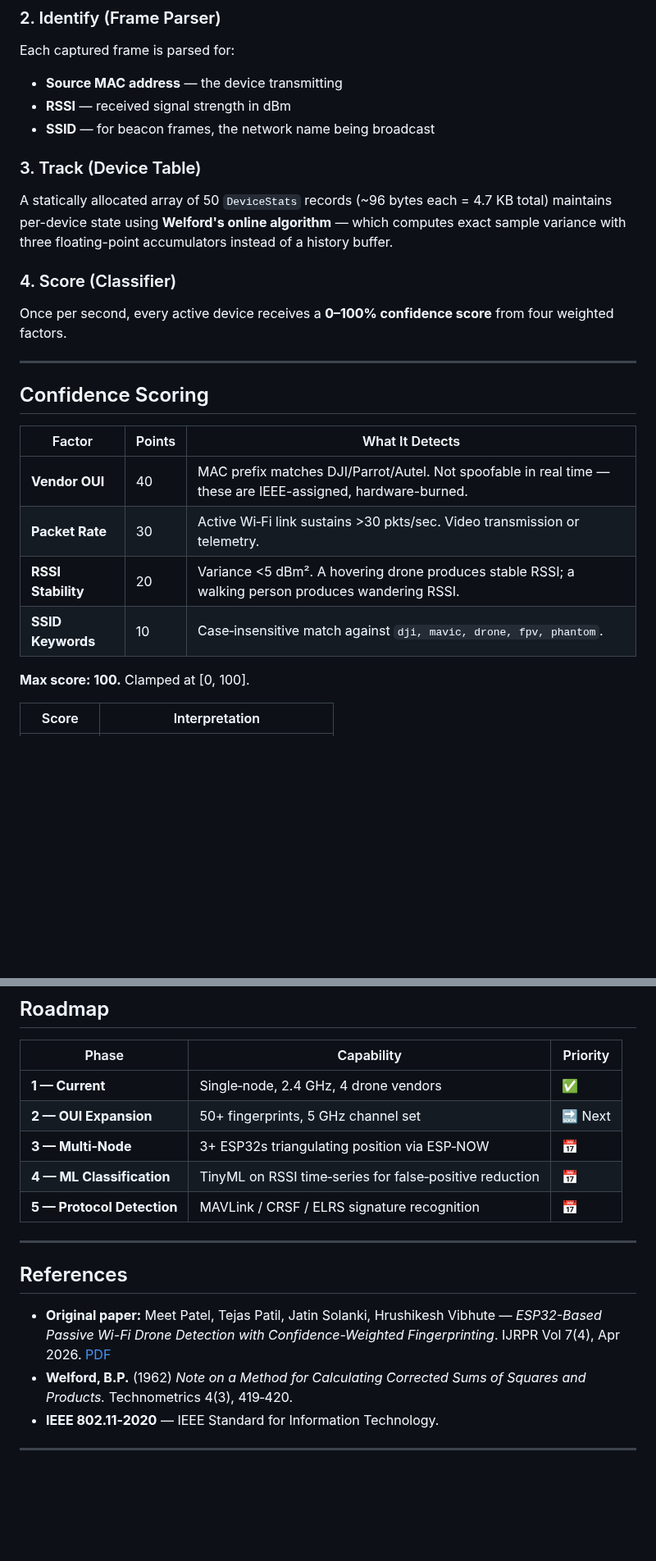
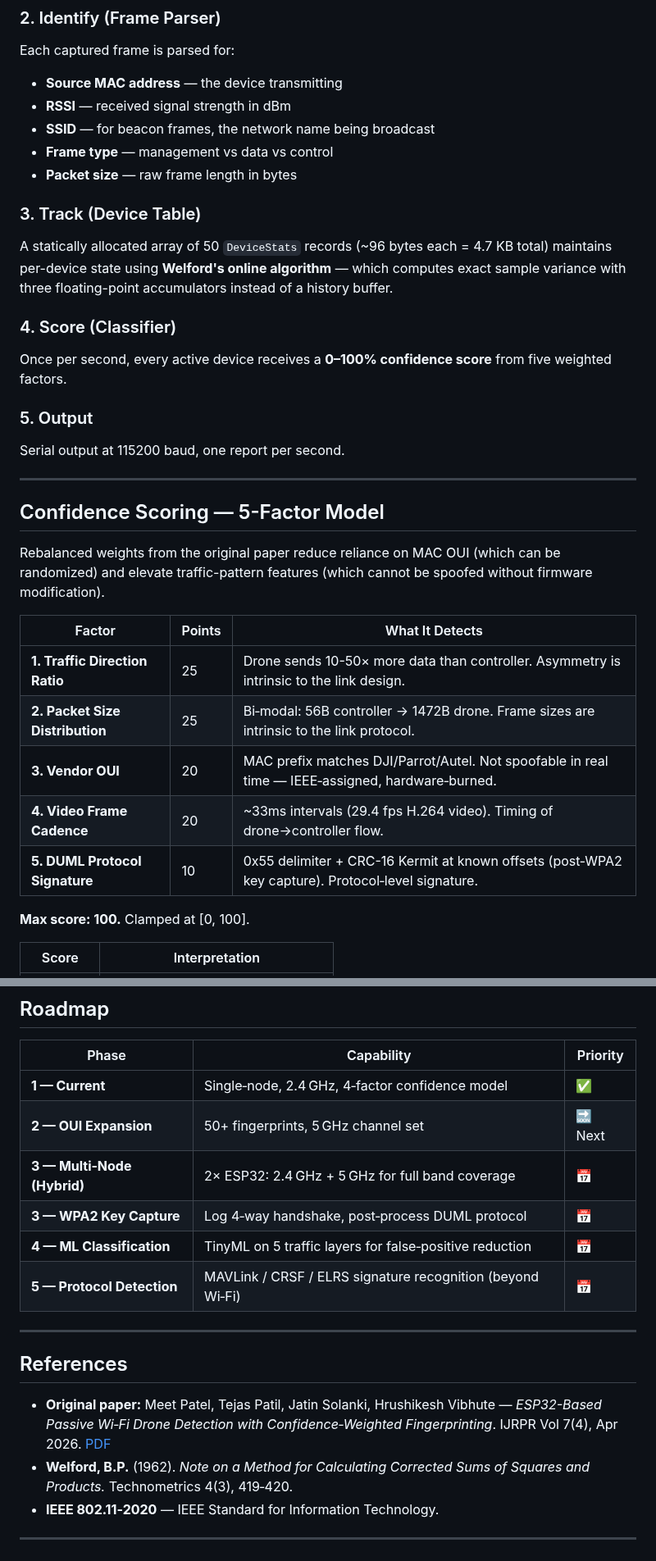
Before and after one commit to code4vectors-afk/esp32-drone-detector, a Markdown page: README.md, 2 parts joined by grey strips. Shown at 82% size. Rendered like a GitHub page; blank space fills up the shorter version.

```diff
--- a/README.md
+++ b/README.md
@@ -80,23 +101,34 @@ Each captured frame is parsed for:
 - **Source MAC address** — the device transmitting
 - **RSSI** — received signal strength in dBm
 - **SSID** — for beacon frames, the network name being broadcast
+- **Frame type** — management vs data vs control
+- **Packet size** — raw frame length in bytes
 
 ### 3. Track (Device Table)
-A statically allocated array of 50 `DeviceStats` records (~96 bytes each = 4.7 KB total) maintains per-device state using <b>Welford's online algorithm</b> — which computes exact sample variance with three floating-point accumulators instead of a history buffer.
+
+A statically allocated array of 50 `DeviceStats` records (~96 bytes each = 4.7 KB total) maintains per-device state using **Welford's online algorithm** — which computes exact sample variance with three floating-point accumulators instead of a history buffer.
 
 ### 4. Score (Classifier)
-Once per second, every active device receives a **0–100% confidence score** from four weighted factors.
+
+Once per second, every active device receives a **0–100% confidence score** from five weighted factors.
+
+### 5. Output
+
+Serial output at 115200 baud, one report per second.
 
 ---
 
-## Confidence Scoring
+## Confidence Scoring — 5-Factor Model
+
+Rebalanced weights from the original paper reduce reliance on MAC OUI (which can be randomized) and elevate traffic-pattern features (which cannot be spoofed without firmware modification).
 
 | Factor | Points | What It Detects |
-|--------|--------|------------------|
-| **Vendor OUI** | 40 | MAC prefix matches DJI/Parrot/Autel. Not spoofable in real time — these are IEEE-assigned, hardware-burned. |
-| **Packet Rate** | 30 | Active Wi‑Fi link sustains &gt;30 pkts/sec. Video transmission or telemetry. |
-| **RSSI Stability** | 20 | Variance &lt;5 dBm². A hovering drone produces stable RSSI; a walking person produces wandering RSSI. |
-| **SSID Keywords** | 10 | Case‑insensitive match against `dji, mavic, drone, fpv, phantom`. |
+|--------|--------|-----------------|
+| **1. Traffic Direction Ratio** | 25 | Drone sends 10-50× more data than controller. Asymmetry is intrinsic to the link design. |
+| **2. Packet Size Distribution** | 25 | Bi‑modal: 56B controller → 1472B drone. Frame sizes are intrinsic to the link protocol. |
+| **3. Vendor OUI** | 20 | MAC prefix matches DJI/Parrot/Autel. Not spoofable in real time — IEEE‑assigned, hardware‑burned. |
+| **4. Video Frame Cadence** | 20 | ~33ms intervals (29.4 fps H.264 video). Timing of drone→controller flow. |
+| **5. DUML Protocol Signature** | 10 | 0x55 delimiter + CRC-16 Kermit at known offsets (post‑WPA2 key capture). Protocol‑level signature. |
 
 **Max score: 100.** Clamped at [0, 100].
 
@@ -183,18 +268,19 @@ esp32-drone-detector/
 
 | Phase | Capability | Priority |
 |-------|------------|----------|
-| **1 — Current** | Single‑node, 2.4 GHz, 4 drone vendors | ✅ |
-| **2 — OUI Expansion** | 50+ fingerprints, 5 GHz channel set | 🔜 Next |
-| **3 — Multi‑Node** | 3+ ESP32s triangulating position via ESP‑NOW | 📅 |
-| **4 — ML Classification** | TinyML on RSSI time‑series for false‑positive reduction | 📅 |
-| **5 — Protocol Detection** | MAVLink / CRSF / ELRS signature recognition | 📅 |
+| **1 — Current** | Single‑node, 2.4 GHz, 4‑factor confidence model | ✅ |
+| **2 — OUI Expansion** | 50+ fingerprints, 5 GHz channel set | 🔜 Next |
+| **3 — Multi‑Node (Hybrid)** | 2× ESP32: 2.4 GHz + 5 GHz for full band coverage | 📅 |
+| **3 — WPA2 Key Capture** | Log 4‑way handshake, post‑process DUML protocol | 📅 |
+| **4 — ML Classification** | TinyML on 5 traffic layers for false‑positive reduction | 📅 |
+| **5 — Protocol Detection** | MAVLink / CRSF / ELRS signature recognition (beyond Wi‑Fi) | 📅 |
 
 ---
 
 ## References
 
-- **Original paper:** Meet Patel, Tejas Patil, Jatin Solanki, Hrushikesh Vibhute — *ESP32-Based Passive Wi-Fi Drone Detection with Confidence-Weighted Fingerprinting*. IJRPR Vol 7(4), Apr 2026. [PDF](https://ijrpr.com/uploads/V7ISSUE4/IJRPR62362.pdf)
-- **Welford, B.P.** (1962) *Note on a Method for Calculating Corrected Sums of Squares and Products.* Technometrics 4(3), 419‑420.
+- **Original paper:** Meet Patel, Tejas Patil, Jatin Solanki, Hrushikesh Vibhute — *ESP32-Based Passive Wi‑Fi Drone Detection with Confidence‑Weighted Fingerprinting*. IJRPR Vol 7(4), Apr 2026. [PDF](https://ijrpr.com/uploads/V7ISSUE4/IJRPR62362.pdf)
+- **Welford, B.P.** (1962). *Note on a Method for Calculating Corrected Sums of Squares and Products.* Technometrics 4(3), 419‑420.
 - **IEEE 802.11‑2020** — IEEE Standard for Information Technology.
 
 ---
```
Also changed, not shown: other parts of README.md (+85 -11 lines), assets/hybrid_approach.png (added).
